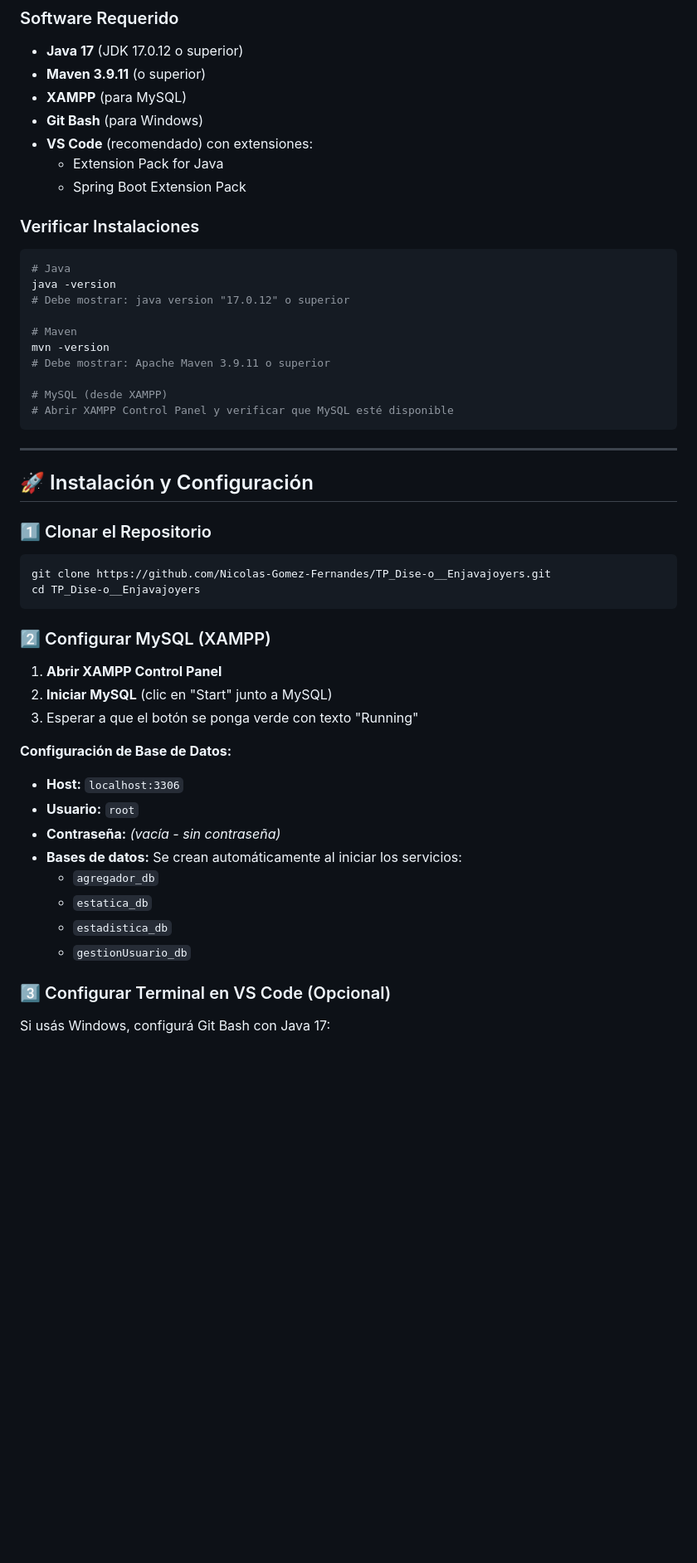
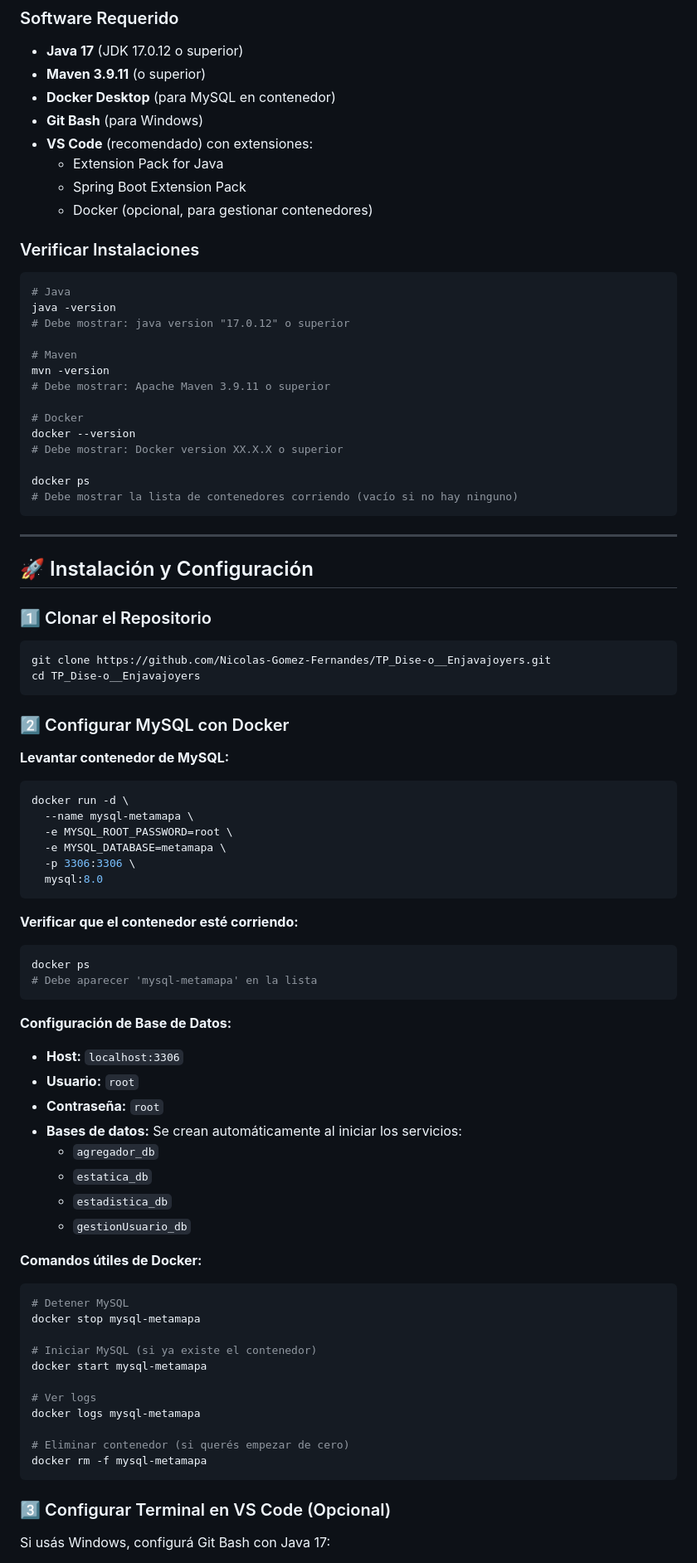
Before and after one commit to Nicolas-Gomez-Fernandes/TP_Dise-o__Enjavajoyers, a Markdown page: README.md, the part around one of its changes. Shown at 83% size. GitHub-like rendering; blank space fills up the shorter version.

````diff
--- a/README.md
+++ b/README.md
@@ -21,11 +21,12 @@ Antes de comenzar, asegurate de tener instalado:
 ### Software Requerido
 - **Java 17** (JDK 17.0.12 o superior)
 - **Maven 3.9.11** (o superior)
-- **XAMPP** (para MySQL)
+- **Docker Desktop** (para MySQL en contenedor)
 - **Git Bash** (para Windows)
 - **VS Code** (recomendado) con extensiones:
   - Extension Pack for Java
   - Spring Boot Extension Pack
+  - Docker (opcional, para gestionar contenedores)
 
 ### Verificar Instalaciones
 
@@ -38,8 +39,12 @@ java -version
 mvn -version
 # Debe mostrar: Apache Maven 3.9.11 o superior
 
-# MySQL (desde XAMPP)
-# Abrir XAMPP Control Panel y verificar que MySQL esté disponible
+# Docker
+docker --version
+# Debe mostrar: Docker version XX.X.X o superior
+
+docker ps
+# Debe mostrar la lista de contenedores corriendo (vacío si no hay ninguno)
 ```
 
 ---
@@ -53,21 +58,51 @@ git clone https://github.com/Nicolas-Gomez-Fernandes/TP_Dise-o__Enjavajoyers.git
 cd TP_Dise-o__Enjavajoyers
 ```
 
-### 2️⃣ Configurar MySQL (XAMPP)
+### 2️⃣ Configurar MySQL con Docker
 
-1. **Abrir XAMPP Control Panel**
-2. **Iniciar MySQL** (clic en "Start" junto a MySQL)
-3. Esperar a que el botón se ponga verde con texto "Running"
+**Levantar contenedor de MySQL:**
+
+```bash
+docker run -d \
+  --name mysql-metamapa \
+  -e MYSQL_ROOT_PASSWORD=root \
+  -e MYSQL_DATABASE=metamapa \
+  -p 3306:3306 \
+  mysql:8.0
+```
+
+**Verificar que el contenedor esté corriendo:**
+
+```bash
+docker ps
+# Debe aparecer 'mysql-metamapa' en la lista
+```
 
 **Configuración de Base de Datos:**
 - **Host:** `localhost:3306`
 - **Usuario:** `root`
-- **Contraseña:** *(vacía - sin contraseña)*
+- **Contraseña:** `root`
 - **Bases de datos:** Se crean automáticamente al iniciar los servicios:
   - `agregador_db`
   - `estatica_db`
   - `estadistica_db`
   - `gestionUsuario_db`
+
+**Comandos útiles de Docker:**
+
+```bash
+# Detener MySQL
+docker stop mysql-metamapa
+
+# Iniciar MySQL (si ya existe el contenedor)
+docker start mysql-metamapa
+
+# Ver logs
+docker logs mysql-metamapa
+
+# Eliminar contenedor (si querés empezar de cero)
+docker rm -f mysql-metamapa
+```
 
 ### 3️⃣ Configurar Terminal en VS Code (Opcional)
 
````
Also changed, not shown: other parts of README.md (+94 -66 lines), JUSTIFICACION_ALCANCE.md (added, +68 -0 lines), SCRIPTS-README.md (deleted, +0 -198 lines).
